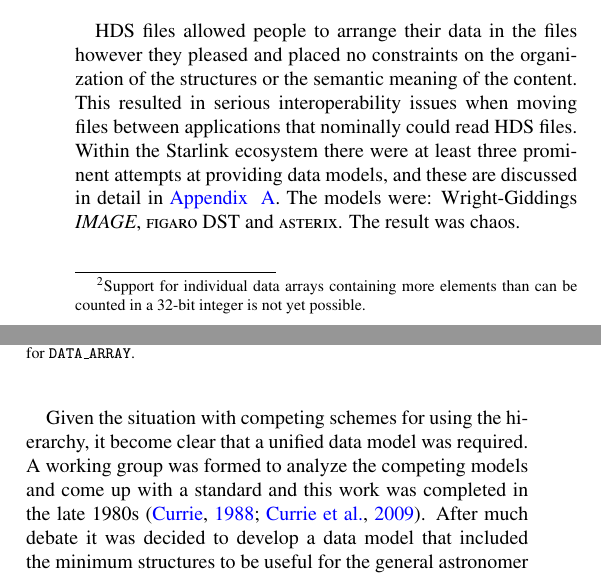
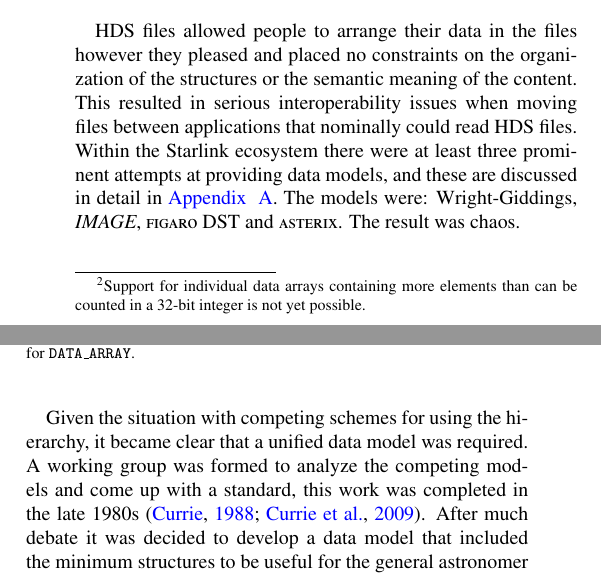
Before and after one commit to Starlink/aandc-ndf, a LaTeX paper (acndf.tex): two parts of the columns of page 2 of 15, joined at a grey line, cut so that both start at the same text. Compiled offline with pdfLaTeX.

Commit message:
Add missing comma and remove one too many ands

```diff
--- a/acndf.tex
+++ b/acndf.tex
@@ -334,12 +334,12 @@
 that nominally could read HDS files. Within the Starlink ecosystem
 there were at least three prominent attempts at providing data
 models, and these are discussed in detail in \ref{app:chaos}. The
-models were: Wright-Giddings \emph{IMAGE}, \figaro\ DST and \asterix.
+models were: Wright-Giddings, \emph{IMAGE}, \figaro\ DST and \asterix.
 The result was chaos.
 
 Given the situation with competing schemes for using the hierarchy, it
-become clear that a unified data model was required. A working group
-was formed to analyze the competing models and come up with a standard and this work
+became clear that a unified data model was required. A working group
+was formed to analyze the competing models and come up with a standard, this work
 was completed in the late 1980s \citep{1988STARB...2...11C,SGP38}.
 After much debate it was decided to develop a data model that included
 the minimum structures to be useful for the general astronomer without
```
